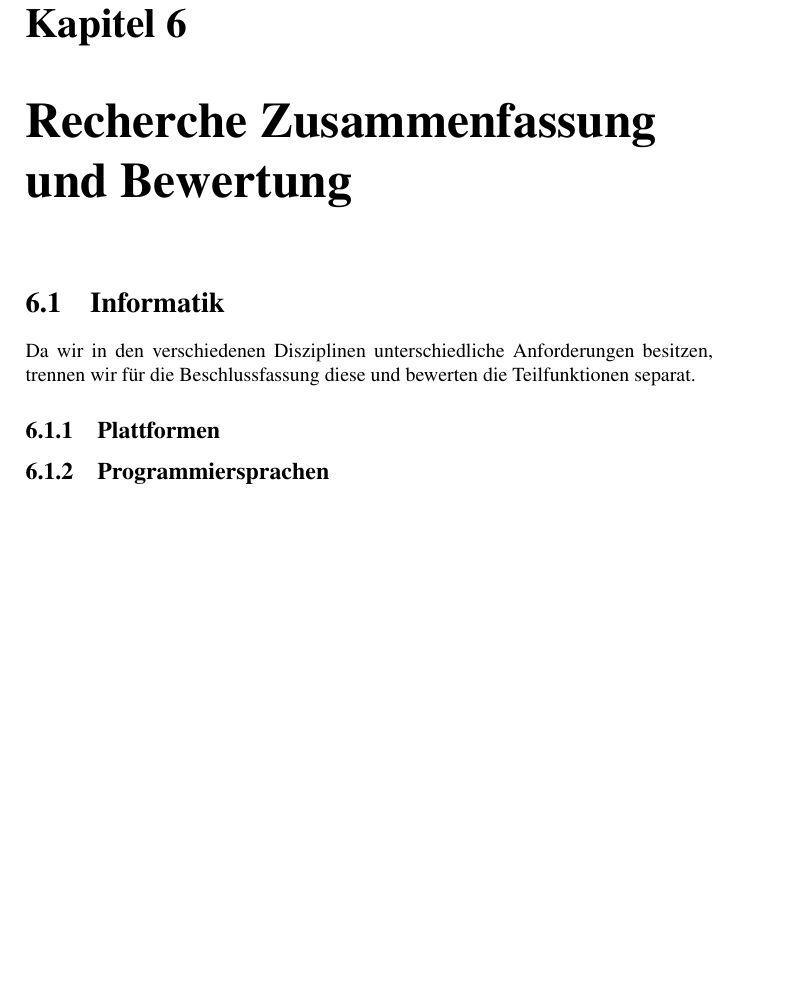
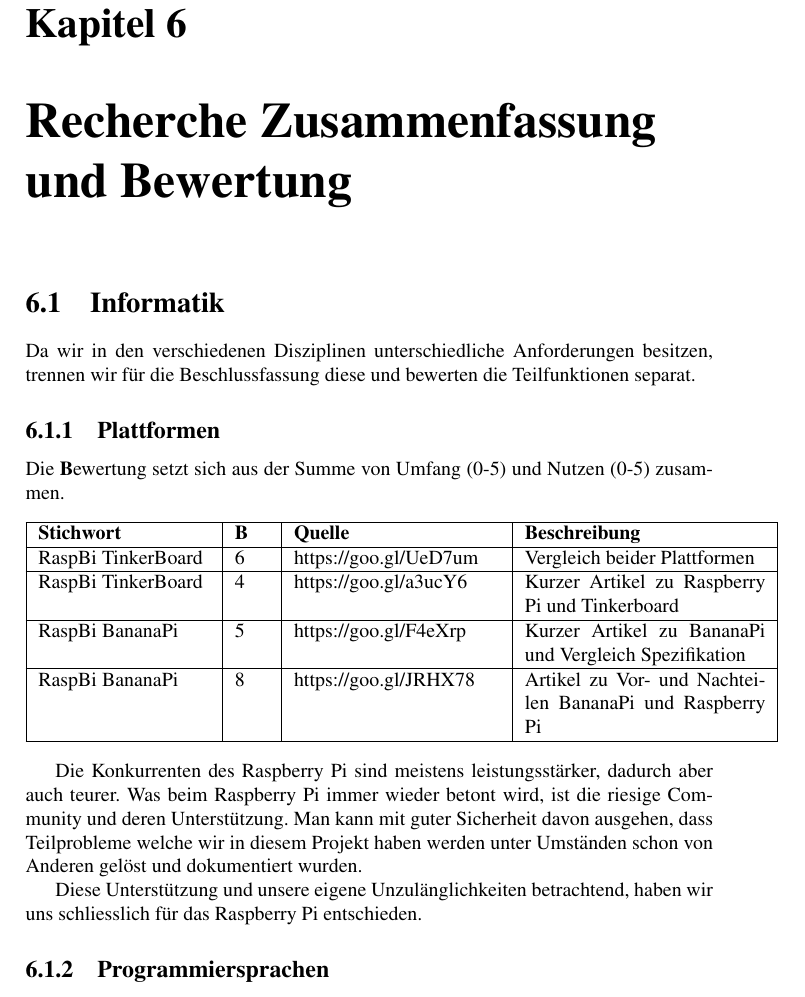
Before and after one commit to dvc94ch/projektdokumentation, a LaTeX thesis (Projektdokumentation.tex): part of page 30 of 41 before the commit and part of page 30 of 42 after it, cut so that both start at the same text, the shorter picture padded with empty space. Compiled offline with pdfLaTeX.

Commit message:
Teil Plattformen bewertet

```diff
--- a/Projektdokumentation.tex
+++ b/Projektdokumentation.tex
@@ -1093,5 +1093,27 @@ Einfach, Problem Abschirmung \& Fremdsignale.
 Da wir in den verschiedenen Disziplinen unterschiedliche Anforderungen besitzen, trennen wir für die Beschlussfassung diese und bewerten die Teilfunktionen separat.
 
 \subsection{Plattformen}
+Die \textbf{B}ewertung setzt sich aus der Summe von Umfang (0-5) und Nutzen (0-5) zusammen.
+
+\vspace{1em}
+\noindent
+\begin{tabular}{|p{0.25\textwidth}|p{0.05\textwidth}|p{0.3\textwidth}|p{0.35\textwidth}|}
+	\hline
+	\textbf{Stichwort} & \textbf{B} & \textbf{Quelle} & \textbf{Beschreibung} \\
+	\hline
+	RaspBi TinkerBoard & 6 & https://goo.gl/UeD7um & Vergleich beider Plattformen \\
+	\hline
+	RaspBi TinkerBoard & 4 & https://goo.gl/a3ucY6 & Kurzer Artikel zu Raspberry Pi und Tinkerboard \\
+	\hline
+	RaspBi BananaPi & 5 & https://goo.gl/F4eXrp & Kurzer Artikel zu BananaPi und Vergleich Spezifikation \\
+	\hline
+	RaspBi BananaPi & 8 & https://goo.gl/JRHX78 & Artikel zu Vor- und Nachteilen BananaPi und Raspberry Pi \\
+	\hline
+\end{tabular}
+
+\vspace{1em}
+Die Konkurrenten des Raspberry Pi sind meistens leistungsstärker, dadurch aber auch teurer. Was beim Raspberry Pi immer wieder betont wird, ist die riesige Community und deren Unterstützung. Man kann mit guter Sicherheit davon ausgehen, dass Teilprobleme welche wir in diesem Projekt haben werden unter Umständen schon von Anderen gelöst und dokumentiert wurden.
+
+Diese Unterstützung und unsere eigene Unzulänglichkeiten betrachtend, haben wir uns schliesslich für das Raspberry Pi entschieden.
 
 \subsection{Programmiersprachen}
```
Also changed, not shown: Projektdokumentation.tex (8 more changed lines).
